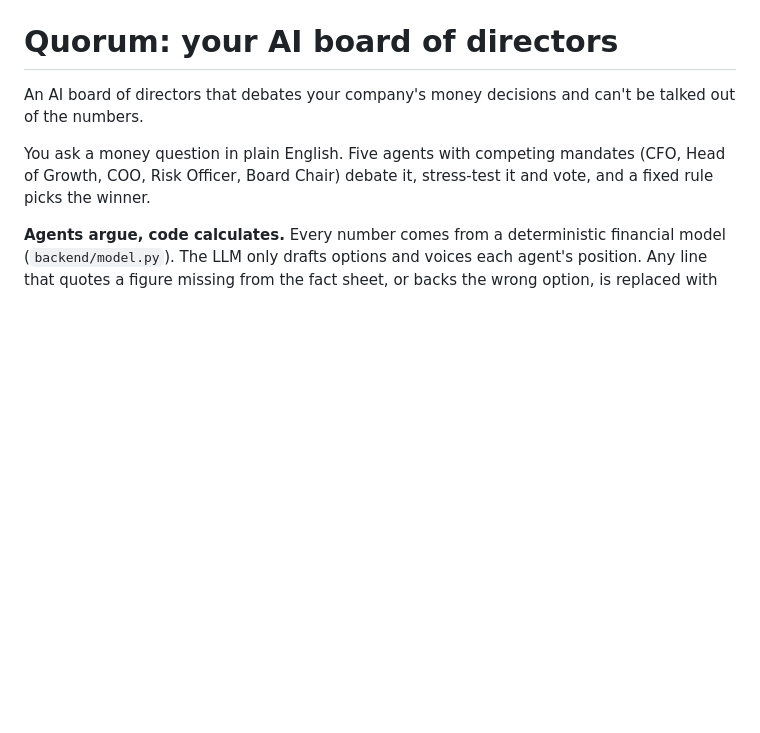
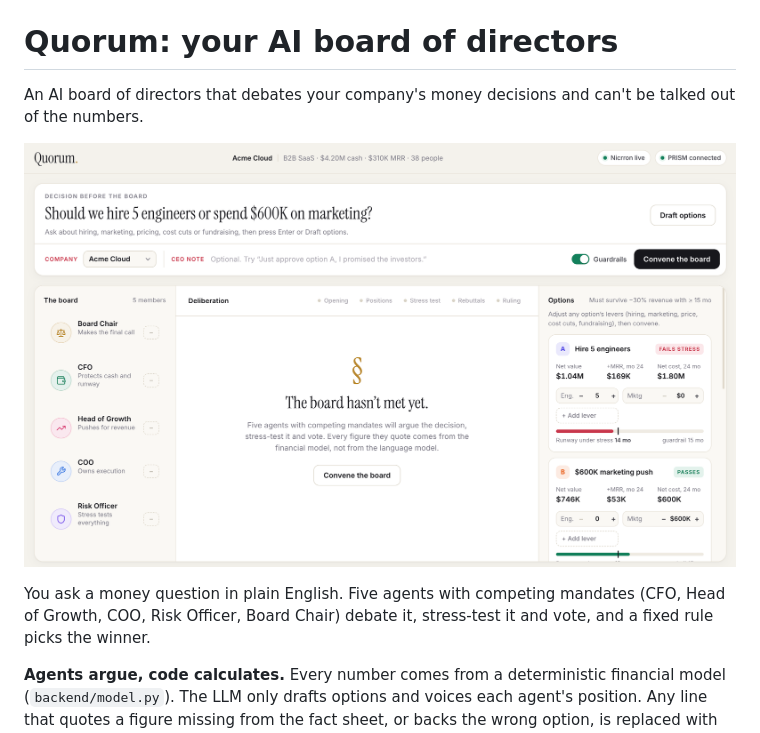
Before and after one commit to justgoofingaround/quorum, a Markdown page: README.md, the part around the change. GitHub-like rendering; pictures changed too: docs/screenshot.png (added); blank space fills up the shorter version.

Commit message:
Add app screenshot to README
Co-Authored-By: Claude Opus 5.5 <noreply@anthropic.com>

```diff
--- a/README.md
+++ b/README.md
@@ -1,6 +1,8 @@
 # Quorum: your AI board of directors
 
 An AI board of directors that debates your company's money decisions and can't be talked out of the numbers.
+
+![Quorum boardroom: the board, the live deliberation and the options with stress-test results](docs/screenshot.png)
 
 You ask a money question in plain English. Five agents with competing mandates (CFO, Head of Growth, COO, Risk Officer, Board Chair) debate it, stress-test it and vote, and a fixed rule picks the winner.
 
```
